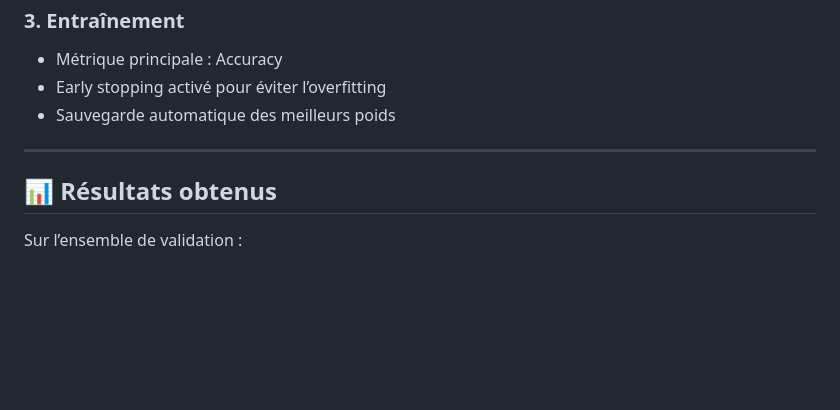
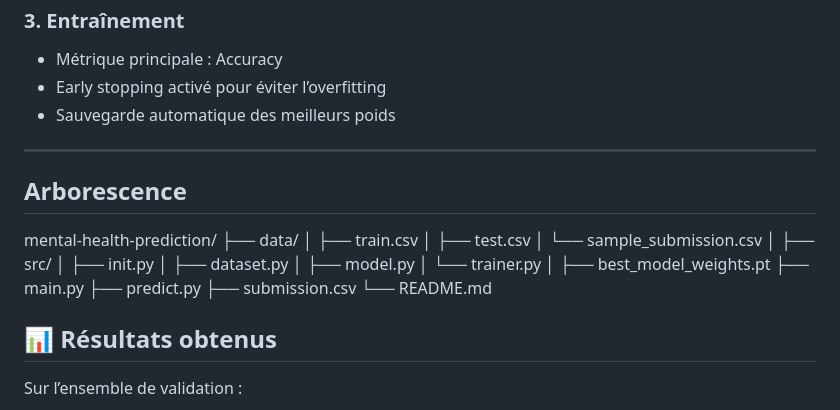
Before and after one commit to astridesaman/mental-health-prediction, a Markdown page: README.md, the part around the change. Drawn GitHub-style; blank space fills up the shorter version.

```diff
--- a/README.md
+++ b/README.md
@@ -86,6 +86,26 @@ Input → Linear(128) → ReLU → Dropout
 
 ---
 
+## Arborescence
+
+mental-health-prediction/
+├── data/
+│ ├── train.csv
+│ ├── test.csv
+│ └── sample_submission.csv
+│
+├── src/
+│ ├── init.py
+│ ├── dataset.py
+│ ├── model.py
+│ └── trainer.py
+│
+├── best_model_weights.pt
+├── main.py
+├── predict.py
+├── submission.csv
+└── README.md
+
 ## 📊 Résultats obtenus
 
 Sur l’ensemble de validation :
```
